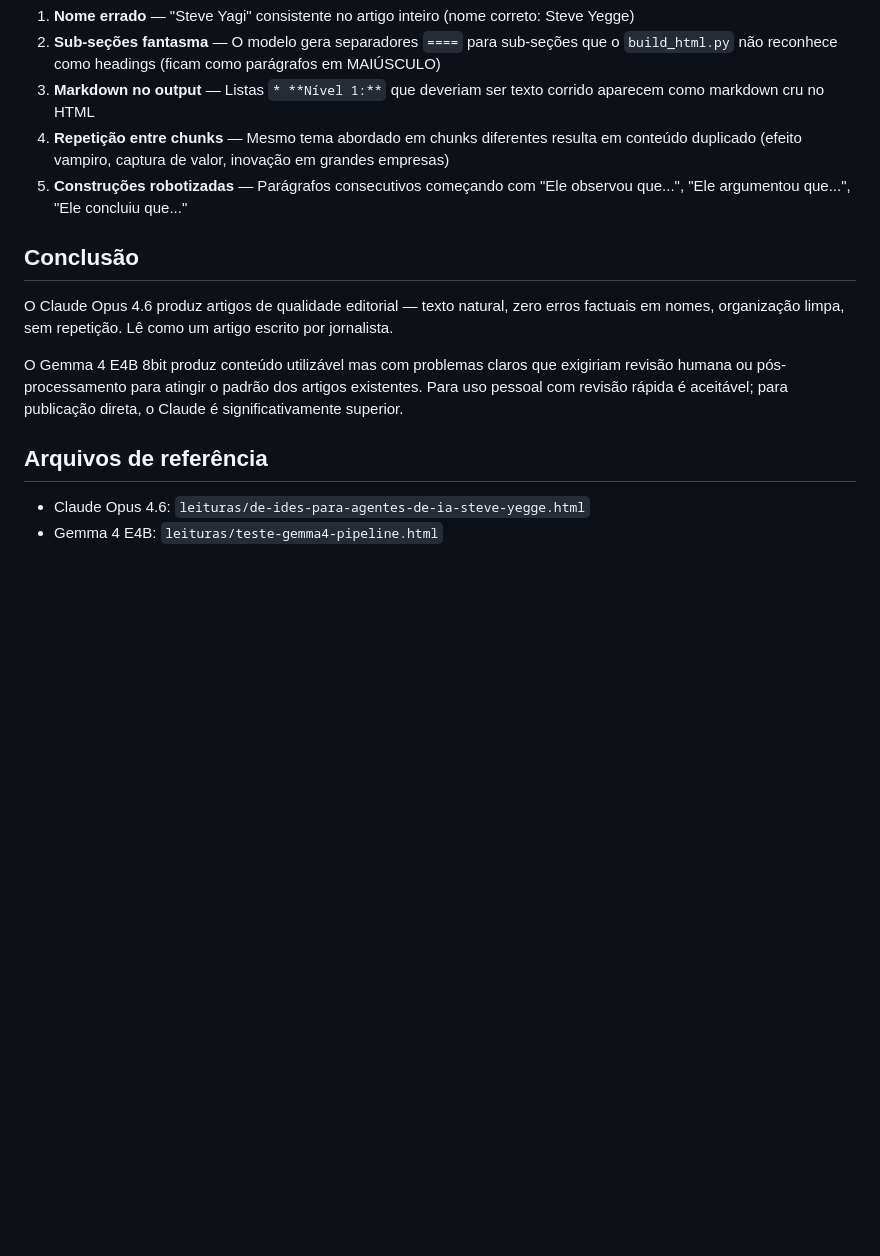
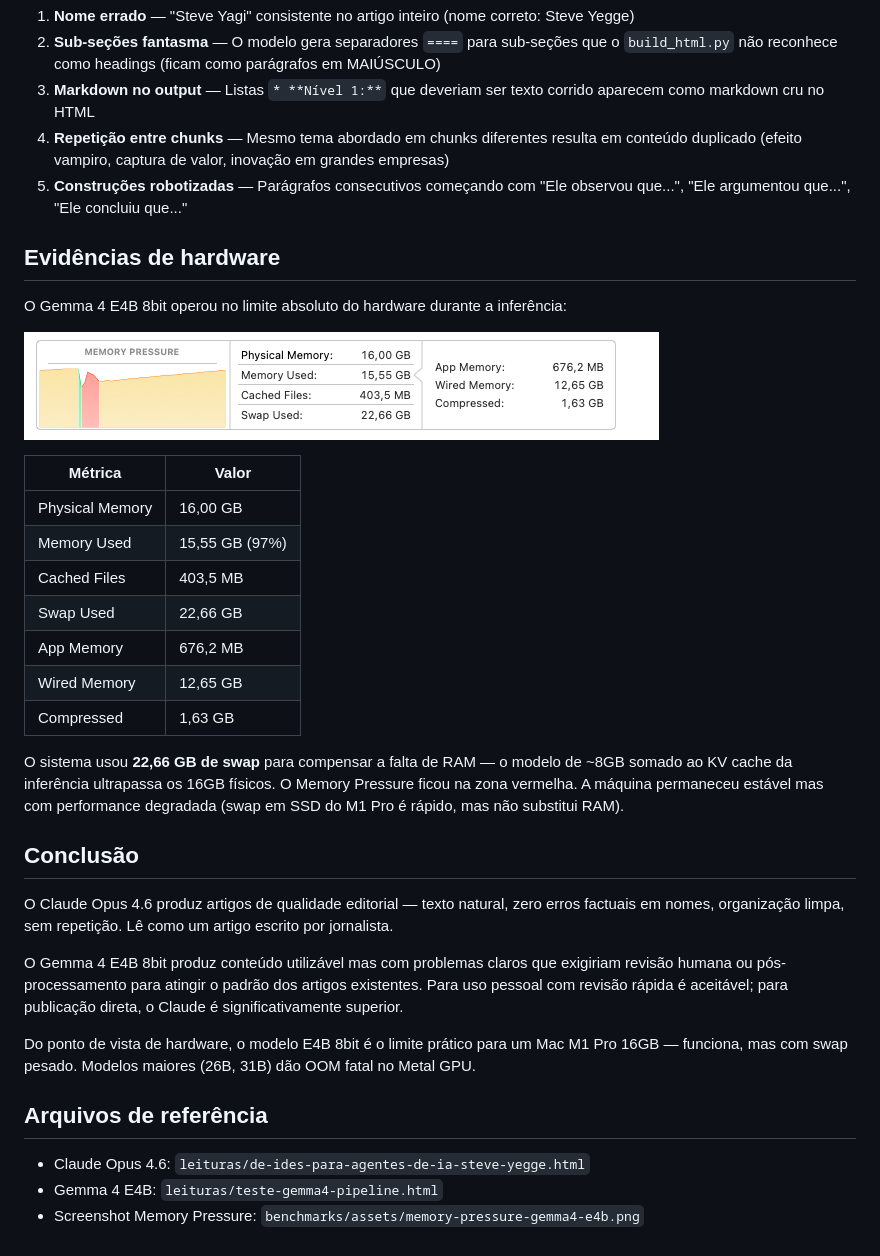
Before and after one commit to adhenawer/video-to-text, a Markdown page: benchmarks/2026-04-05-gemma4-vs-claude-opus.md, the part around the change. Drawn GitHub-style; pictures changed too: benchmarks/assets/memory-pressure-gemma4-e4b.png (added); blank space fills up the shorter version.

Commit message:
docs: adiciona evidência de hardware ao benchmark (Memory Pressure screenshot)
15,55GB/16GB usado, 22,66GB swap — Gemma 4 E4B no limite do M1 Pro 16GB.

Co-Authored-By: Claude Opus 4.6 (1M context) <noreply@anthropic.com>

```diff
--- a/benchmarks/2026-04-05-gemma4-vs-claude-opus.md
+++ b/benchmarks/2026-04-05-gemma4-vs-claude-opus.md
@@ -58,13 +58,34 @@
 4. **Repetição entre chunks** — Mesmo tema abordado em chunks diferentes resulta em conteúdo duplicado (efeito vampiro, captura de valor, inovação em grandes empresas)
 5. **Construções robotizadas** — Parágrafos consecutivos começando com "Ele observou que...", "Ele argumentou que...", "Ele concluiu que..."
 
+## Evidências de hardware
+
+O Gemma 4 E4B 8bit operou no limite absoluto do hardware durante a inferência:
+
+![Memory Pressure — Mac M1 Pro 16GB durante inferência do Gemma 4 E4B](assets/memory-pressure-gemma4-e4b.png)
+
+| Métrica | Valor |
+|---------|-------|
+| Physical Memory | 16,00 GB |
+| Memory Used | 15,55 GB (97%) |
+| Cached Files | 403,5 MB |
+| Swap Used | 22,66 GB |
+| App Memory | 676,2 MB |
+| Wired Memory | 12,65 GB |
+| Compressed | 1,63 GB |
+
+O sistema usou **22,66 GB de swap** para compensar a falta de RAM — o modelo de ~8GB somado ao KV cache da inferência ultrapassa os 16GB físicos. O Memory Pressure ficou na zona vermelha. A máquina permaneceu estável mas com performance degradada (swap em SSD do M1 Pro é rápido, mas não substitui RAM).
+
 ## Conclusão
 
 O Claude Opus 4.6 produz artigos de qualidade editorial — texto natural, zero erros factuais em nomes, organização limpa, sem repetição. Lê como um artigo escrito por jornalista.
 
 O Gemma 4 E4B 8bit produz conteúdo utilizável mas com problemas claros que exigiriam revisão humana ou pós-processamento para atingir o padrão dos artigos existentes. Para uso pessoal com revisão rápida é aceitável; para publicação direta, o Claude é significativamente superior.
 
+Do ponto de vista de hardware, o modelo E4B 8bit é o limite prático para um Mac M1 Pro 16GB — funciona, mas com swap pesado. Modelos maiores (26B, 31B) dão OOM fatal no Metal GPU.
+
 ## Arquivos de referência
 
 - Claude Opus 4.6: `leituras/de-ides-para-agentes-de-ia-steve-yegge.html`
 - Gemma 4 E4B: `leituras/teste-gemma4-pipeline.html`
+- Screenshot Memory Pressure: `benchmarks/assets/memory-pressure-gemma4-e4b.png`
```
